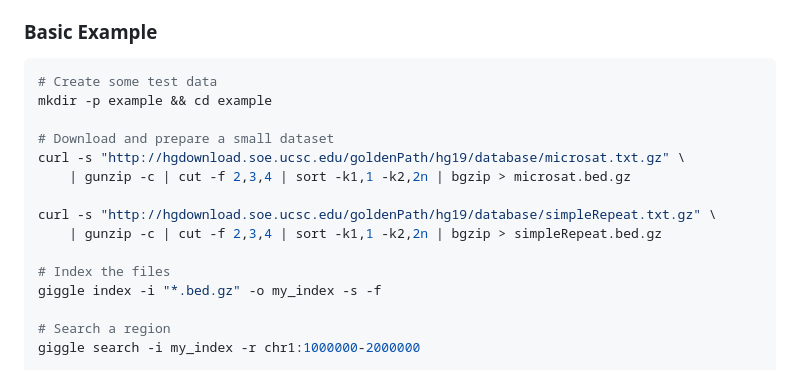
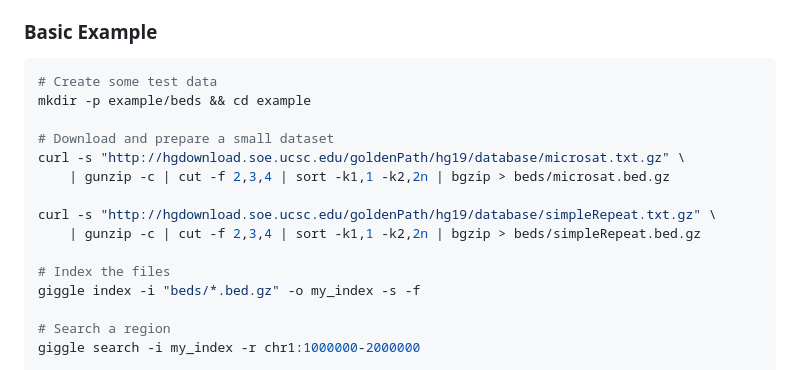
Before and after one commit to ryanlayer/giggle, a Markdown page: README.md, the part around the change. Drawn GitHub-style.

Commit message:
update readme example in quickstart

````diff
--- a/README.md
+++ b/README.md
@@ -47,17 +47,17 @@ make
 
 ```bash
 # Create some test data
-mkdir -p example && cd example
+mkdir -p example/beds && cd example
 
 # Download and prepare a small dataset
 curl -s "http://hgdownload.soe.ucsc.edu/goldenPath/hg19/database/microsat.txt.gz" \
-    | gunzip -c | cut -f 2,3,4 | sort -k1,1 -k2,2n | bgzip > microsat.bed.gz
+    | gunzip -c | cut -f 2,3,4 | sort -k1,1 -k2,2n | bgzip > beds/microsat.bed.gz
 
 curl -s "http://hgdownload.soe.ucsc.edu/goldenPath/hg19/database/simpleRepeat.txt.gz" \
-    | gunzip -c | cut -f 2,3,4 | sort -k1,1 -k2,2n | bgzip > simpleRepeat.bed.gz
+    | gunzip -c | cut -f 2,3,4 | sort -k1,1 -k2,2n | bgzip > beds/simpleRepeat.bed.gz
 
 # Index the files
-giggle index -i "*.bed.gz" -o my_index -s -f
+giggle index -i "beds/*.bed.gz" -o my_index -s -f
 
 # Search a region
 giggle search -i my_index -r chr1:1000000-2000000
````
